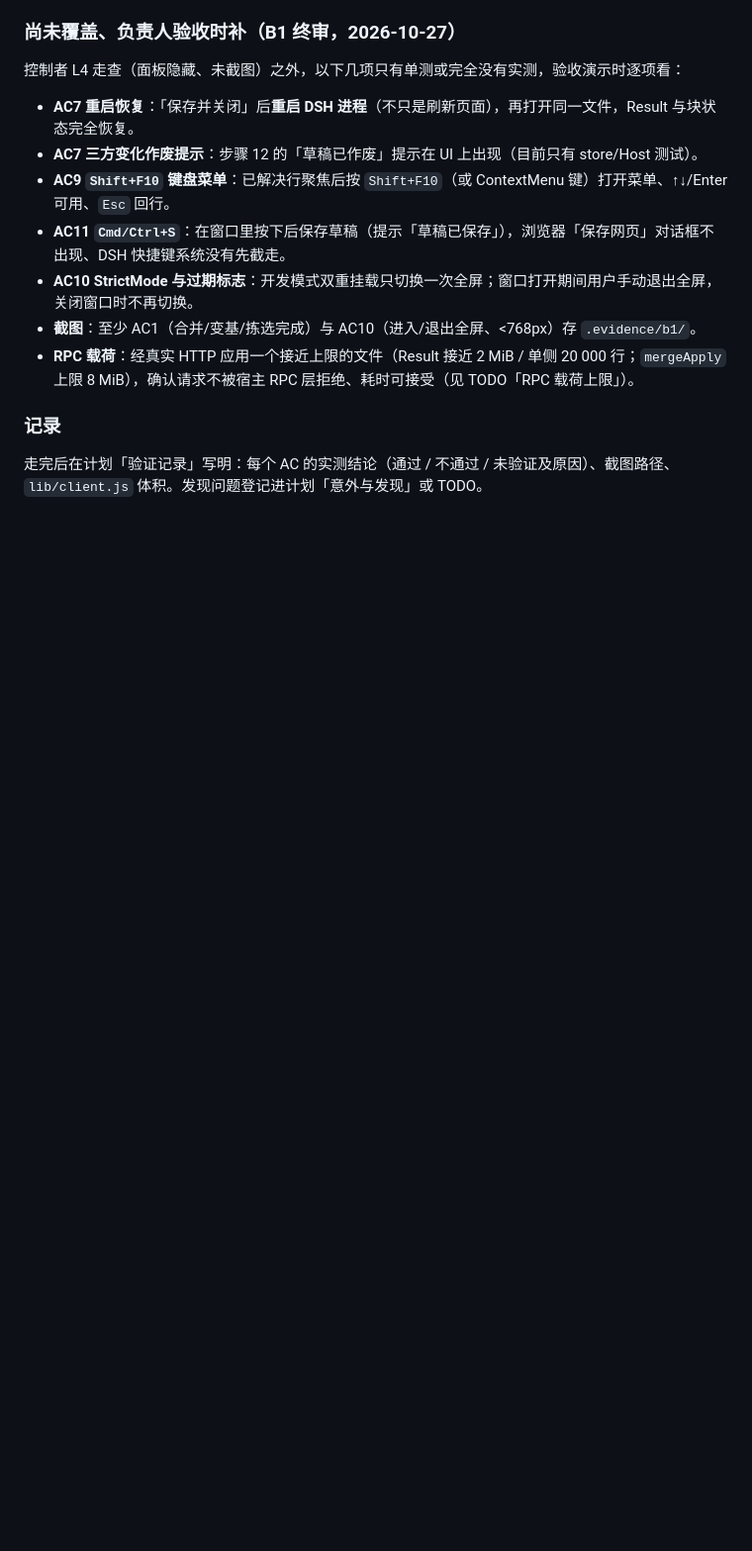
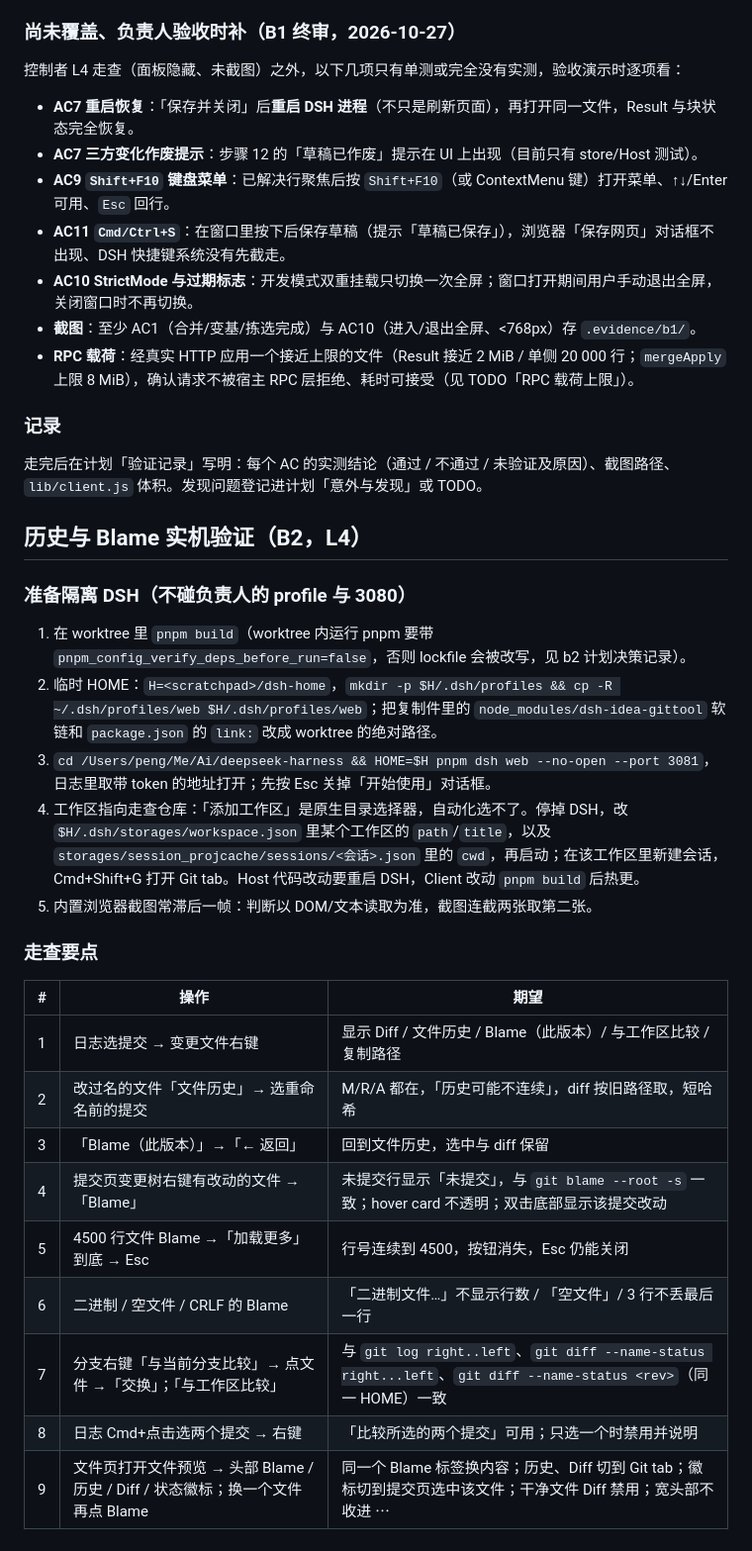
Before and after one commit to PGshen/dsh-idea-gittool, a Markdown page: docs/runbooks/verification.md, the part around the change. Shown at 99% size. Rendered like a GitHub page; blank space fills up the shorter version.

Commit message:
docs(b2): L4 自验证记录（23 张截图）、spike 实测结论、runbook 补 B2 走查步骤

```diff
--- a/docs/runbooks/verification.md
+++ b/docs/runbooks/verification.md
@@ -117,3 +117,27 @@ git checkout -q feature && git rebase main   # stops at topic1; after continue,
 ### 记录
 
 走完后在计划「验证记录」写明：每个 AC 的实测结论（通过 / 不通过 / 未验证及原因）、截图路径、`lib/client.js` 体积。发现问题登记进计划「意外与发现」或 TODO。
+
+## 历史与 Blame 实机验证（B2，L4）
+
+### 准备隔离 DSH（不碰负责人的 profile 与 3080）
+
+1. 在 worktree 里 `pnpm build`（worktree 内运行 pnpm 要带 `pnpm_config_verify_deps_before_run=false`，否则 lockfile 会被改写，见 b2 计划决策记录）。
+2. 临时 HOME：`H=<scratchpad>/dsh-home`，`mkdir -p $H/.dsh/profiles && cp -R ~/.dsh/profiles/web $H/.dsh/profiles/web`；把复制件里的 `node_modules/dsh-idea-gittool` 软链和 `package.json` 的 `link:` 改成 worktree 的绝对路径。
+3. `cd /Users/peng/Me/Ai/deepseek-harness && HOME=$H pnpm dsh web --no-open --port 3081`，日志里取带 token 的地址打开；先按 Esc 关掉「开始使用」对话框。
+4. 工作区指向走查仓库：「添加工作区」是原生目录选择器，自动化选不了。停掉 DSH，改 `$H/.dsh/storages/workspace.json` 里某个工作区的 `path`/`title`，以及 `storages/session_projcache/sessions/<会话>.json` 里的 `cwd`，再启动；在该工作区里新建会话，Cmd+Shift+G 打开 Git tab。Host 代码改动要重启 DSH，Client 改动 `pnpm build` 后热更。
+5. 内置浏览器截图常滞后一帧：判断以 DOM/文本读取为准，截图连截两张取第二张。
+
+### 走查要点
+
+| # | 操作 | 期望 |
+|---|---|---|
+| 1 | 日志选提交 → 变更文件右键 | 显示 Diff / 文件历史 / Blame（此版本）/ 与工作区比较 / 复制路径 |
+| 2 | 改过名的文件「文件历史」→ 选重命名前的提交 | M/R/A 都在，「历史可能不连续」，diff 按旧路径取，短哈希 |
+| 3 | 「Blame（此版本）」→「← 返回」 | 回到文件历史，选中与 diff 保留 |
+| 4 | 提交页变更树右键有改动的文件 →「Blame」 | 未提交行显示「未提交」，与 `git blame --root -s` 一致；hover card 不透明；双击底部显示该提交改动 |
+| 5 | 4500 行文件 Blame →「加载更多」到底 → Esc | 行号连续到 4500，按钮消失，Esc 仍能关闭 |
+| 6 | 二进制 / 空文件 / CRLF 的 Blame | 「二进制文件…」不显示行数 / 「空文件」/ 3 行不丢最后一行 |
+| 7 | 分支右键「与当前分支比较」→ 点文件 →「交换」；「与工作区比较」 | 与 `git log right..left`、`git diff --name-status right...left`、`git diff --name-status <rev>`（同一 HOME）一致 |
+| 8 | 日志 Cmd+点击选两个提交 → 右键 | 「比较所选的两个提交」可用；只选一个时禁用并说明 |
+| 9 | 文件页打开文件预览 → 头部 Blame / 历史 / Diff / 状态徽标；换一个文件再点 Blame | 同一个 Blame 标签换内容；历史、Diff 切到 Git tab；徽标切到提交页选中该文件；干净文件 Diff 禁用；宽头部不收进 ⋯ |
```
Also changed, not shown: docs/references/dsh-integration-feasibility.md (+9 -2 lines), 1 other file.
